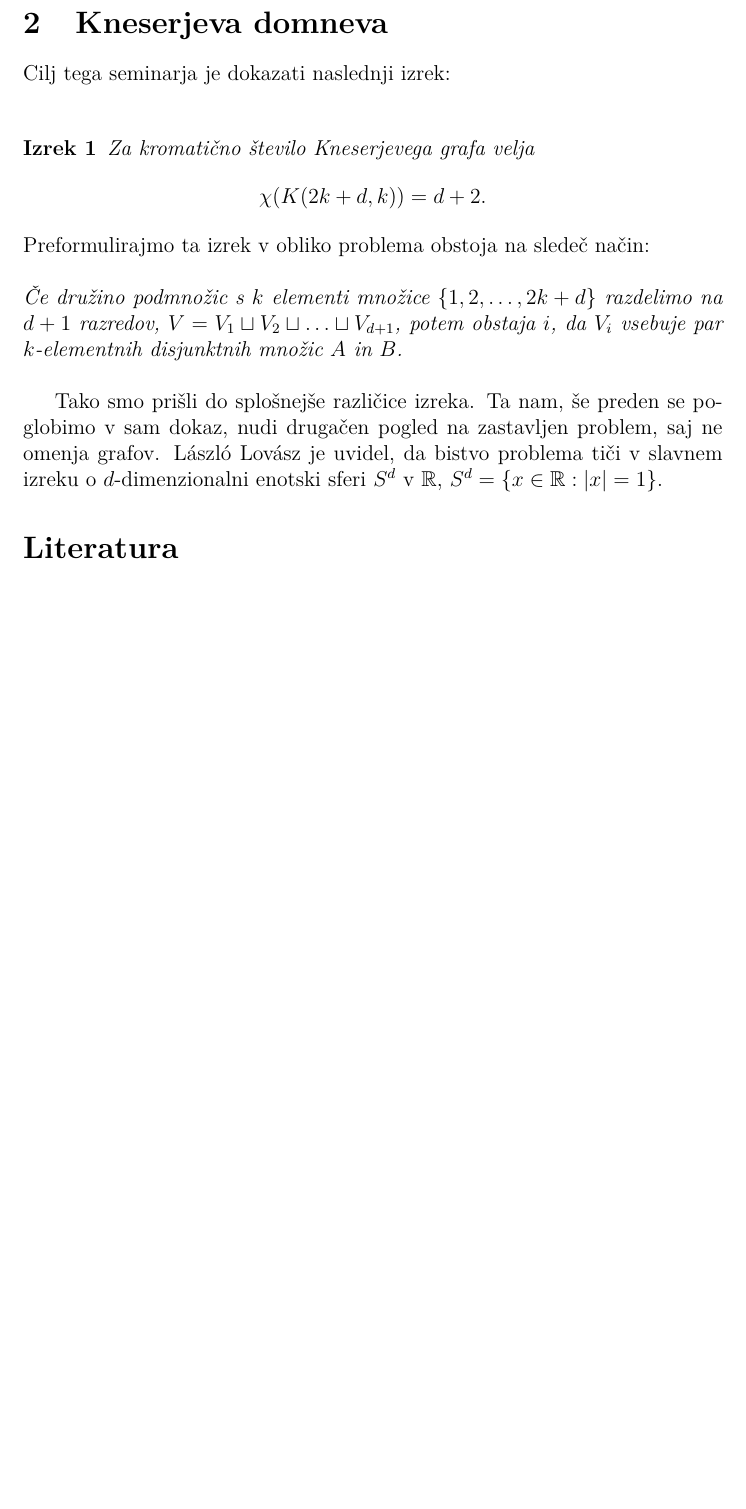
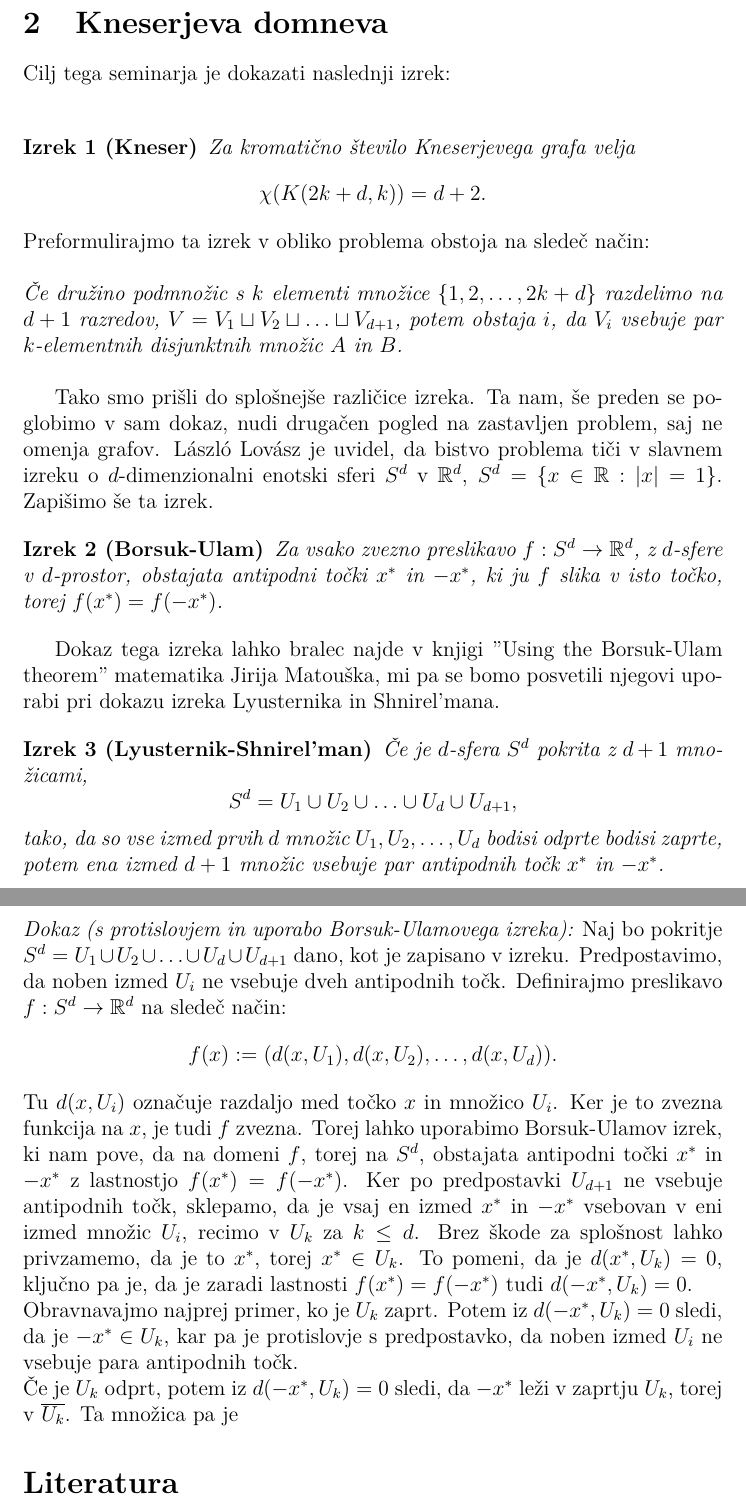
Before and after one commit to ZanHP/Knesah, a LaTeX document (knesah-tex.tex): part of page 2 of 2 before the commit and two parts of pages 2 and 3 of 3 after it, the two joined at a grey line, cut so that both start at the same text, the shorter picture padded with empty space. Compiled offline with pdfLaTeX.

Commit message:
prišel skoraj do konca dokaza ljusternik-šnirelmana

```diff
--- a/knesah-tex.tex
+++ b/knesah-tex.tex
@@ -59,7 +59,7 @@ Vozlišča Kneserjevega grafa $K(n,k)$ bomo razdelili na disjunktne množice $V
 
 Cilj tega seminarja je dokazati naslednji izrek: \\
 
-\begin{izrek}%[Kneserjeva domneva]
+\begin{izrek}[Kneser]
 Za kromatično število Kneserjevega grafa velja
 $$\chi(K(2k+d,k)) = d+2.$$
 \end{izrek}
@@ -70,7 +70,28 @@ Preformulirajmo ta izrek v obliko problema obstoja na sledeč način: \\
 \noindent
 {\em Če družino podmnožic s $k$ elementi množice $\{1, 2, \ldots, 2k+d\}$ razdelimo na $d+1$ razredov,  $V = V_1 \sqcup V_2 \sqcup \ldots \sqcup V_{d+1}$, potem obstaja $i$, da $V_i$ vsebuje par $k$-elementnih disjunktnih množic $A$ in $B$.} \\
 
-Tako smo prišli do splošnejše različice izreka. Ta nam, še preden se poglobimo v sam dokaz, nudi drugačen pogled na zastavljen problem, saj ne omenja grafov. László Lovász je uvidel, da bistvo problema tiči v slavnem izreku o $d$-dimenzionalni enotski sferi $S^d$ v $\mathbb{R}$, $S^d = \{x \in \mathbb{R}: |x|=1\}$.
+Tako smo prišli do splošnejše različice izreka. Ta nam, še preden se poglobimo v sam dokaz, nudi drugačen pogled na zastavljen problem, saj ne omenja grafov. László Lovász je uvidel, da bistvo problema tiči v slavnem izreku o $d$-dimenzionalni enotski sferi $S^d$ v $\mathbb{R}^d $, $S^d = \{x \in \mathbb{R}: |x|=1\}$. Zapišimo še ta izrek.
+
+\begin{izrek}[Borsuk-Ulam]
+Za vsako zvezno preslikavo $f:S^d \rightarrow \mathbb{R}^d$, z $d$-sfere v $d$-prostor, obstajata antipodni točki $x^*$ in $-x^*$, ki ju $f$ slika v isto točko, torej $f(x^*)=f(-x^*)$.
+\end{izrek}
+
+Dokaz tega izreka lahko bralec najde v knjigi ''Using the Borsuk-Ulam theorem'' matematika Jirija Matouška, mi pa se bomo posvetili njegovi uporabi pri dokazu izreka Lyusternika in Shnirel'mana.
+
+\begin{izrek}[Lyusternik-Shnirel'man]
+Če je $d$-sfera $S^d$ pokrita z $d+1$ množicami,
+$$S^d = U_1 \cup U_2 \cup \ldots \cup U_d \cup U_{d+1},$$
+tako, da so vse izmed prvih $d$ množic $U_1, U_2, \ldots, U_d$ bodisi odprte bodisi zaprte, potem ena izmed $d+1$ množic vsebuje par antipodnih točk $x^*$ in $-x^*$.
+\end{izrek}
+
+\noindent
+{\em Dokaz (s protislovjem in uporabo Borsuk-Ulamovega izreka):} Naj bo pokritje $S^d = U_1 \cup U_2 \cup \ldots \cup U_d \cup U_{d+1}$ dano, kot je zapisano v izreku. Predpostavimo, da noben izmed $U_i$ ne vsebuje dveh antipodnih točk. Definirajmo preslikavo $f:S^d \rightarrow \mathbb{R}^d$ na sledeč način:
+$$f(x) := (d(x,U_1), d(x,U_2), \ldots, d(x,U_d)).$$
+Tu $d(x,U_i)$ označuje razdaljo med točko $x$ in množico $U_i$. Ker je to zvezna funkcija na $x$, je tudi $f$ zvezna. Torej lahko uporabimo Borsuk-Ulamov izrek, ki nam pove, da na domeni $f$, torej na $S^d$, obstajata antipodni točki $x^*$ in $-x^*$ z lastnostjo $f(x^*)=f(-x^*)$. Ker po predpostavki $U_{d+1}$ ne vsebuje antipodnih točk, sklepamo, da je vsaj en izmed $x^*$ in $-x^*$ vsebovan v eni izmed množic $U_i$, recimo v $U_k$ za $k\leq d$. Brez škode za splošnost lahko privzamemo, da je to $x^*$, torej $x^* \in U_k$. To pomeni, da je $d(x^*, U_k) = 0$, ključno pa je, da je zaradi lastnosti $f(x^*)=f(-x^*)$ tudi $d(-x^*, U_k) = 0$.\\
+Obravnavajmo najprej primer, ko je $U_k$ zaprt. Potem iz $d(-x^*, U_k) = 0$ sledi, da je $-x^* \in U_k$, kar pa je protislovje s predpostavko, da noben izmed $U_i$ ne vsebuje para antipodnih točk.\\
+Če je $U_k$ odprt, potem iz $d(-x^*, U_k) = 0$ sledi, da $-x^*$ leži v zaprtju $U_k$, torej v $\overline {U_k}$. Ta množica pa je %ne razumem nekih simbolov....
+
+%%%%
 
 \begin{thebibliography}{1}
 
```
Also changed, not shown: knesah-tex.pdf (added).
